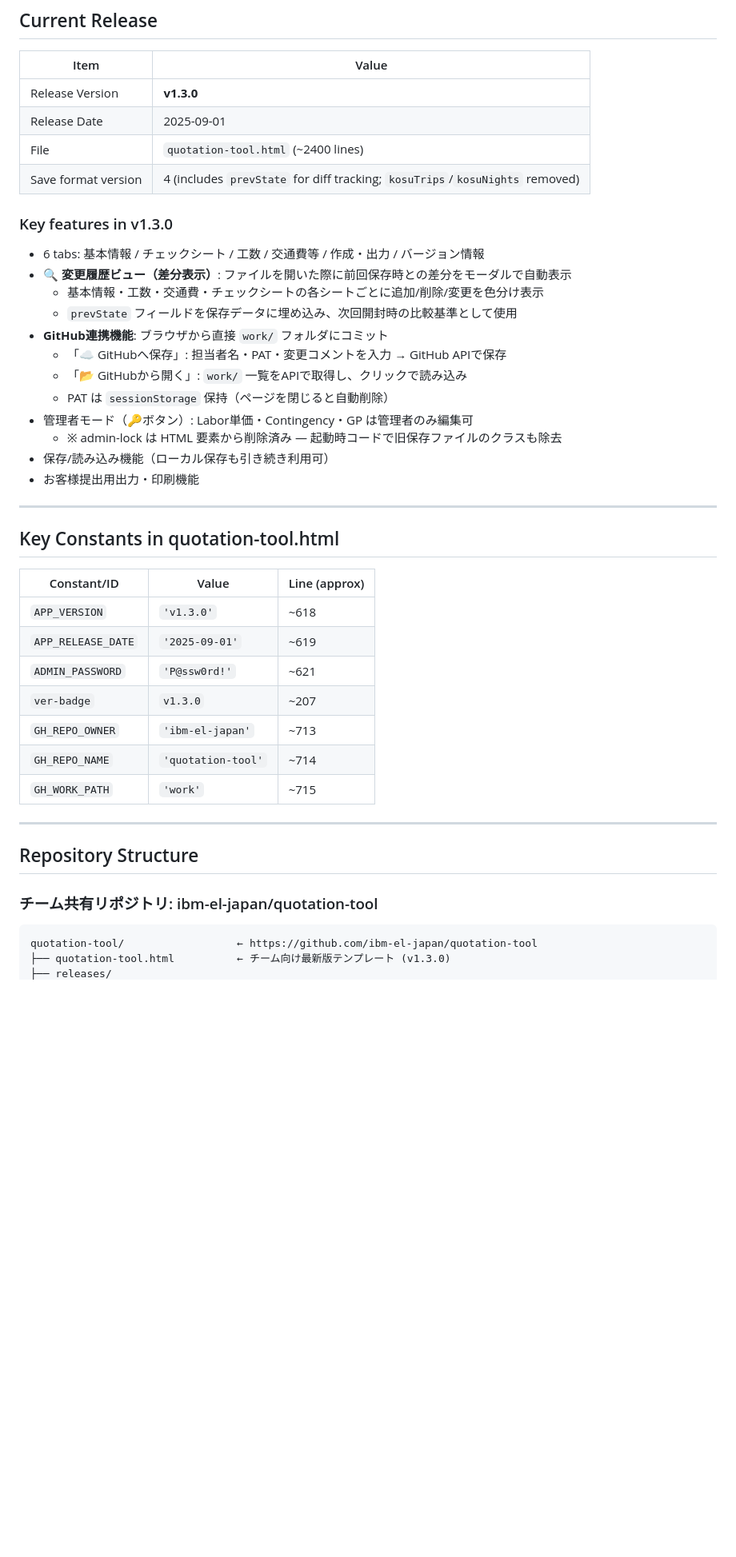
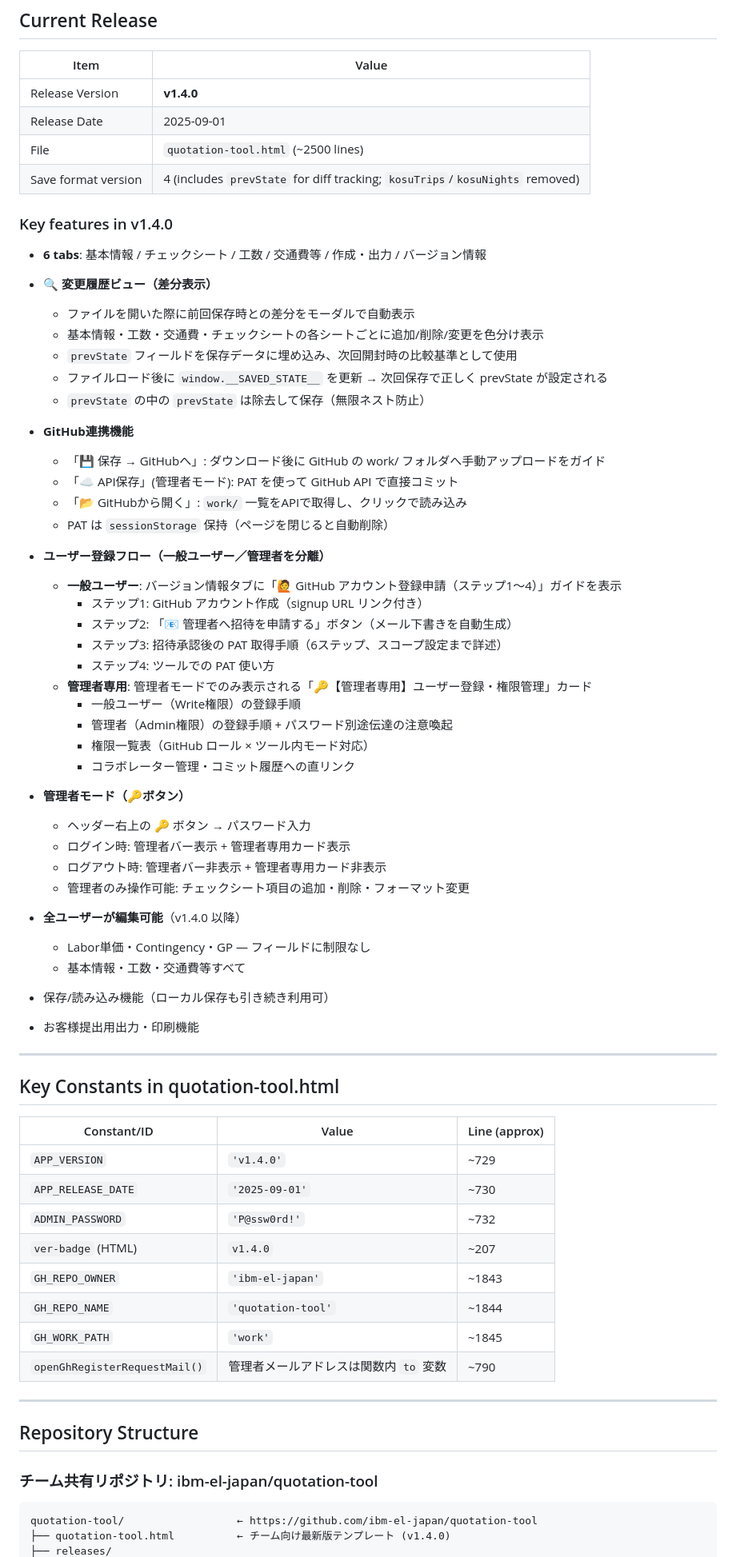
Before and after one commit to ibm-el-japan/quotation-tool, a Markdown page: docs/quotation-tool-skill.md, the part around one of its changes. Shown at 80% size. Drawn GitHub-style; blank space fills up the shorter version.

Commit message:
docs: update SKILL.md to v1.4.0 — full project context, all decisions captured

````diff
--- a/docs/quotation-tool-skill.md
+++ b/docs/quotation-tool-skill.md
@@ -40,22 +39,50 @@ It is managed across two GitHub repositories:
 
 | Item | Value |
 |---|---|
-| Release Version | **v1.3.0** |
+| Release Version | **v1.4.0** |
 | Release Date | 2025-09-01 |
-| File | `quotation-tool.html` (~2400 lines) |
+| File | `quotation-tool.html` (~2500 lines) |
 | Save format version | 4 (includes `prevState` for diff tracking; `kosuTrips`/`kosuNights` removed) |
 
-### Key features in v1.3.0
-- 6 tabs: 基本情報 / チェックシート / 工数 / 交通費等 / 作成・出力 / バージョン情報
-- **🔍 変更履歴ビュー（差分表示）**: ファイルを開いた際に前回保存時との差分をモーダルで自動表示
+### Key features in v1.4.0
+
+- **6 tabs**: 基本情報 / チェックシート / 工数 / 交通費等 / 作成・出力 / バージョン情報
+
+- **🔍 変更履歴ビュー（差分表示）**
+  - ファイルを開いた際に前回保存時との差分をモーダルで自動表示
   - 基本情報・工数・交通費・チェックシートの各シートごとに追加/削除/変更を色分け表示
   - `prevState` フィールドを保存データに埋め込み、次回開封時の比較基準として使用
-- **GitHub連携機能**: ブラウザから直接 `work/` フォルダにコミット
-  - 「☁️ GitHubへ保存」: 担当者名・PAT・変更コメントを入力 → GitHub APIで保存
+  - ファイルロード後に `window.__SAVED_STATE__` を更新 → 次回保存で正しく prevState が設定される
+  - `prevState` の中の `prevState` は除去して保存（無限ネスト防止）
+
+- **GitHub連携機能**
+  - 「💾 保存 → GitHubへ」: ダウンロード後に GitHub の work/ フォルダへ手動アップロードをガイド
+  - 「☁️ API保存」(管理者モード): PAT を使って GitHub API で直接コミット
   - 「📂 GitHubから開く」: `work/` 一覧をAPIで取得し、クリックで読み込み
   - PAT は `sessionStorage` 保持（ページを閉じると自動削除）
-- 管理者モード（🔑ボタン）: Labor単価・Contingency・GP は管理者のみ編集可
-  - ※ admin-lock は HTML 要素から削除済み — 起動時コードで旧保存ファイルのクラスも除去
+
+- **ユーザー登録フロー（一般ユーザー／管理者を分離）**
+  - **一般ユーザー**: バージョン情報タブに「🙋 GitHub アカウント登録申請（ステップ1〜4）」ガイドを表示
+    - ステップ1: GitHub アカウント作成（signup URL リンク付き）
+    - ステップ2: 「📧 管理者へ招待を申請する」ボタン（メール下書きを自動生成）
+    - ステップ3: 招待承認後の PAT 取得手順（6ステップ、スコープ設定まで詳述）
+    - ステップ4: ツールでの PAT 使い方
+  - **管理者専用**: 管理者モードでのみ表示される「🔑【管理者専用】ユーザー登録・権限管理」カード
+    - 一般ユーザー（Write権限）の登録手順
+    - 管理者（Admin権限）の登録手順 + パスワード別途伝達の注意喚起
+    - 権限一覧表（GitHub ロール × ツール内モード対応）
+    - コラボレーター管理・コミット履歴への直リンク
+
+- **管理者モード（🔑ボタン）**
+  - ヘッダー右上の 🔑 ボタン → パスワード入力
+  - ログイン時: 管理者バー表示 + 管理者専用カード表示
+  - ログアウト時: 管理者バー非表示 + 管理者専用カード非表示
+  - 管理者のみ操作可能: チェックシート項目の追加・削除・フォーマット変更
+
+- **全ユーザーが編集可能**（v1.4.0 以降）
+  - Labor単価・Contingency・GP — フィールドに制限なし
+  - 基本情報・工数・交通費等すべて
+
 - 保存/読み込み機能（ローカル保存も引き続き利用可）
 - お客様提出用出力・印刷機能
 
@@ -65,13 +92,14 @@ It is managed across two GitHub repositories:
 
 | Constant/ID | Value | Line (approx) |
 |---|---|---|
-| `APP_VERSION` | `'v1.3.0'` | ~618 |
-| `APP_RELEASE_DATE` | `'2025-09-01'` | ~619 |
-| `ADMIN_PASSWORD` | `'P@ssw0rd!'` | ~621 |
-| `ver-badge` | `v1.3.0` | ~207 |
-| `GH_REPO_OWNER` | `'ibm-el-japan'` | ~713 |
-| `GH_REPO_NAME` | `'quotation-tool'` | ~714 |
-| `GH_WORK_PATH` | `'work'` | ~715 |
+| `APP_VERSION` | `'v1.4.0'` | ~729 |
+| `APP_RELEASE_DATE` | `'2025-09-01'` | ~730 |
+| `ADMIN_PASSWORD` | `'P@ssw0rd!'` | ~732 |
+| `ver-badge` (HTML) | `v1.4.0` | ~207 |
+| `GH_REPO_OWNER` | `'ibm-el-japan'` | ~1843 |
+| `GH_REPO_NAME` | `'quotation-tool'` | ~1844 |
+| `GH_WORK_PATH` | `'work'` | ~1845 |
+| `openGhRegisterRequestMail()` | 管理者メールアドレスは関数内 `to` 変数 | ~790 |
 
 ---
 
@@ -81,5 +109,5 @@ It is managed across two GitHub repositories:
 
 ```
 quotation-tool/                  ← https://github.com/ibm-el-japan/quotation-tool
-├── quotation-tool.html          ← チーム向け最新版テンプレート (v1.3.0)
+├── quotation-tool.html          ← チーム向け最新版テンプレート (v1.4.0)
 ├── releases/
````
Also changed, not shown: other parts of docs/quotation-tool-skill.md (+78 -31 lines).
